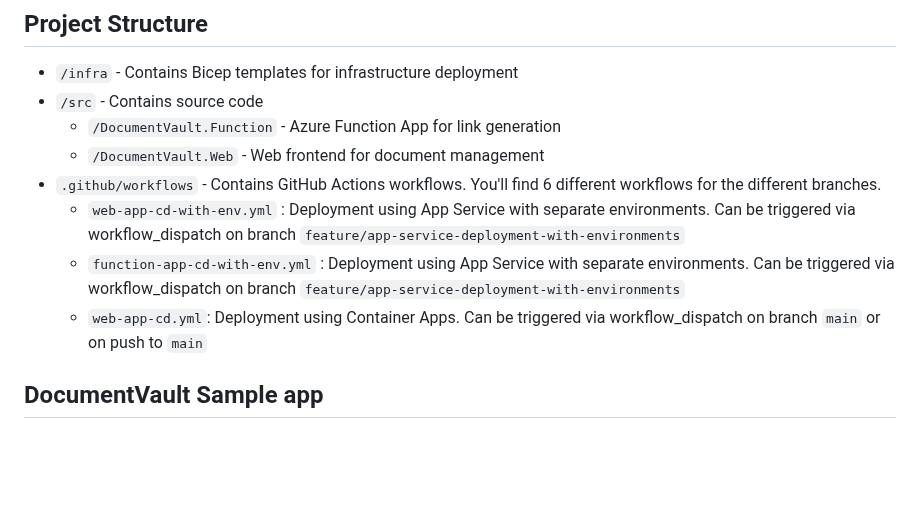
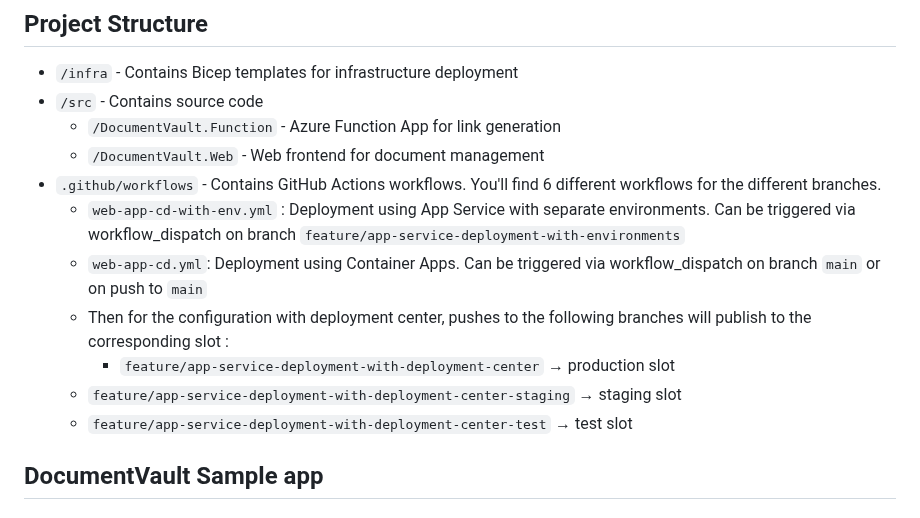
Before and after one commit to SonOfLope/document-vault-app, a Markdown page: README.md, the part around the change. Rendered like a GitHub page; blank space fills up the shorter version.

Commit message:
Update README with deployment slot configurations

```diff
--- a/README.md
+++ b/README.md
@@ -45,11 +45,12 @@ branches:
   - `web-app-cd-with-env.yml` : Deployment using App Service with separate
     environments. Can be triggered via workflow_dispatch on branch
     `feature/app-service-deployment-with-environments`
-  - `function-app-cd-with-env.yml` : Deployment using App Service with separate
-    environments. Can be triggered via workflow_dispatch on branch
-    `feature/app-service-deployment-with-environments`
   - `web-app-cd.yml`: Deployment using Container Apps. Can be triggered via
     workflow_dispatch on branch `main` or on push to `main`
+  - Then for the configuration with deployment center, pushes to the following branches will publish to the corresponding slot :
+    - `feature/app-service-deployment-with-deployment-center` → production slot
+  - `feature/app-service-deployment-with-deployment-center-staging` → staging slot
+  - `feature/app-service-deployment-with-deployment-center-test` → test slot
 
 ## DocumentVault Sample app
 
```
